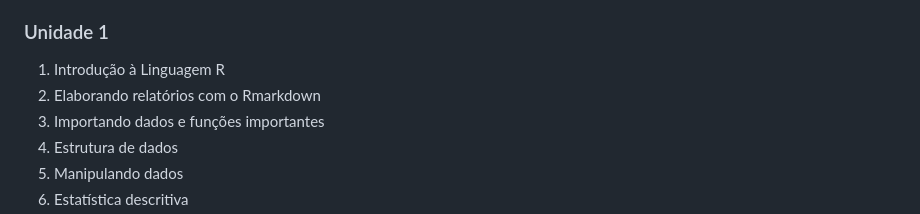
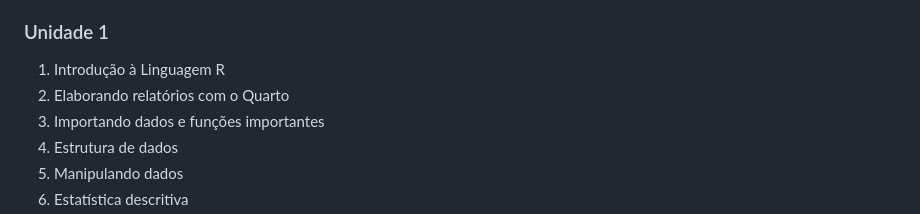
Before and after one commit to joaopacheco123/r_dcg, a Markdown page: README.md, the part around the change. Drawn GitHub-style.

```diff
--- a/README.md
+++ b/README.md
@@ -33,7 +33,7 @@ Essa é uma disciplina teórico-prática destinada aos alunos de graduação do
 
 ### Unidade 1
 1. Introdução à Linguagem R
-2. Elaborando relatórios com o Rmarkdown
+2. Elaborando relatórios com o Quarto
 3. Importando dados e funções importantes
 4. Estrutura de dados
 5. Manipulando dados
```
